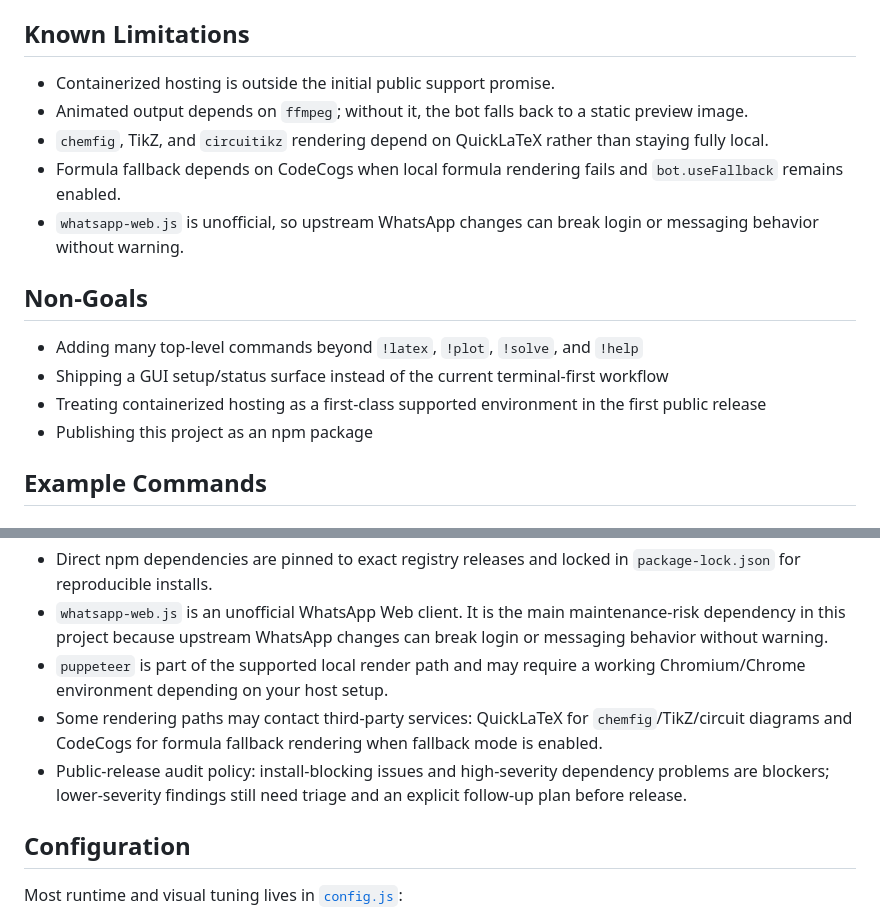
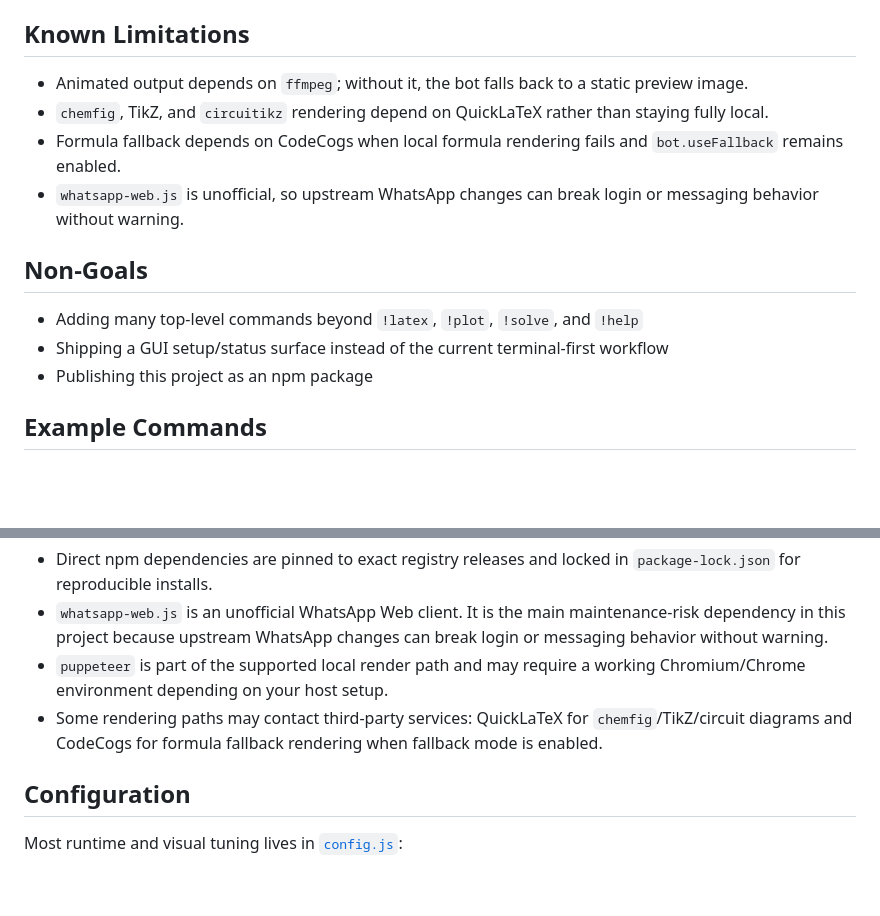
Before and after one commit to SulkBash/MathCourier, a Markdown page: README.md, 2 parts joined by grey strips. Drawn GitHub-style; blank space fills up the shorter version.

```diff
--- a/README.md
+++ b/README.md
@@ -226,7 +185,6 @@ Public release history lives in GitHub Releases rather than a tracked `CHANGELOG
 
 ## Known Limitations
 
-- Containerized hosting is outside the initial public support promise.
 - Animated output depends on `ffmpeg`; without it, the bot falls back to a static preview image.
 - `chemfig`, TikZ, and `circuitikz` rendering depend on QuickLaTeX rather than staying fully local.
 - Formula fallback depends on CodeCogs when local formula rendering fails and `bot.useFallback` remains enabled.
@@ -236,7 +194,6 @@ Public release history lives in GitHub Releases rather than a tracked `CHANGELOG
 
 - Adding many top-level commands beyond `!latex`, `!plot`, `!solve`, and `!help`
 - Shipping a GUI setup/status surface instead of the current terminal-first workflow
-- Treating containerized hosting as a first-class supported environment in the first public release
 - Publishing this project as an npm package
 
 ## Example Commands
@@ -294,7 +251,6 @@ Another standalone formula example:
 - `whatsapp-web.js` is an unofficial WhatsApp Web client. It is the main maintenance-risk dependency in this project because upstream WhatsApp changes can break login or messaging behavior without warning.
 - `puppeteer` is part of the supported local render path and may require a working Chromium/Chrome environment depending on your host setup.
 - Some rendering paths may contact third-party services: QuickLaTeX for `chemfig`/TikZ/circuit diagrams and CodeCogs for formula fallback rendering when fallback mode is enabled.
-- Public-release audit policy: install-blocking issues and high-severity dependency problems are blockers; lower-severity findings still need triage and an explicit follow-up plan before release.
 
 ## Configuration
 
```
Also changed, not shown: other parts of README.md (+0 -41 lines).
